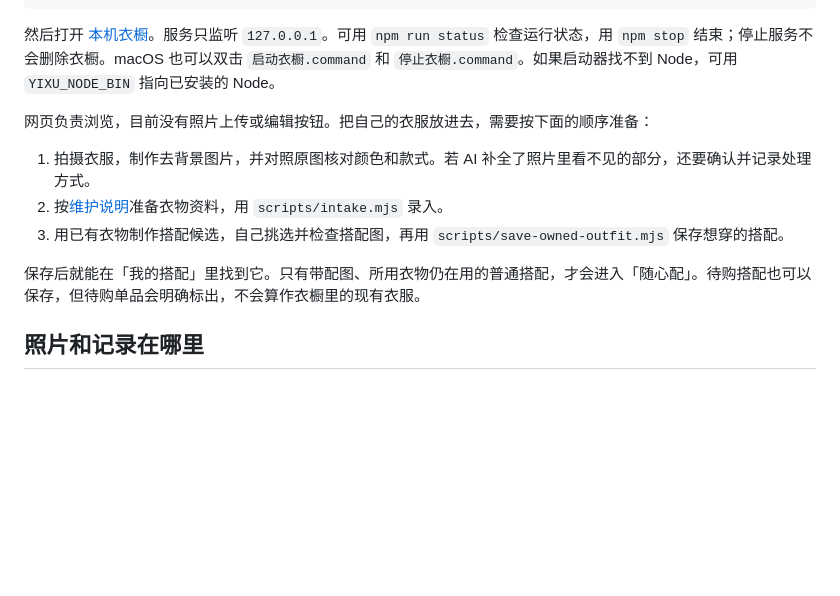
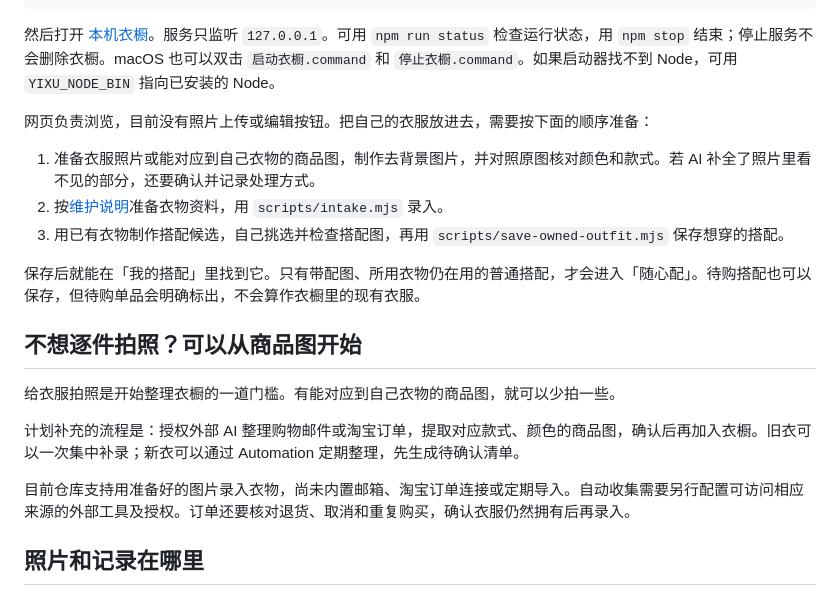
Before and after one commit to hlckl123456/yixu-wardrobe-zh, a Markdown page: README.md, the part around the change. GitHub-like rendering; blank space fills up the shorter version.

Commit message:
docs: describe product-image intake and planned order automation

```diff
--- a/README.md
+++ b/README.md
@@ -53,11 +53,19 @@ npm start
 
 网页负责浏览，目前没有照片上传或编辑按钮。把自己的衣服放进去，需要按下面的顺序准备：
 
-1. 拍摄衣服，制作去背景图片，并对照原图核对颜色和款式。若 AI 补全了照片里看不见的部分，还要确认并记录处理方式。
+1. 准备衣服照片或能对应到自己衣物的商品图，制作去背景图片，并对照原图核对颜色和款式。若 AI 补全了照片里看不见的部分，还要确认并记录处理方式。
 2. 按[维护说明](docs/MAINTENANCE.md#录入衣物)准备衣物资料，用 `scripts/intake.mjs` 录入。
 3. 用已有衣物制作搭配候选，自己挑选并检查搭配图，再用 `scripts/save-owned-outfit.mjs` 保存想穿的搭配。
 
 保存后就能在「我的搭配」里找到它。只有带配图、所用衣物仍在用的普通搭配，才会进入「随心配」。待购搭配也可以保存，但待购单品会明确标出，不会算作衣橱里的现有衣服。
+
+## 不想逐件拍照？可以从商品图开始
+
+给衣服拍照是开始整理衣橱的一道门槛。有能对应到自己衣物的商品图，就可以少拍一些。
+
+计划补充的流程是：授权外部 AI 整理购物邮件或淘宝订单，提取对应款式、颜色的商品图，确认后再加入衣橱。旧衣可以一次集中补录；新衣可以通过 Automation 定期整理，先生成待确认清单。
+
+目前仓库支持用准备好的图片录入衣物，尚未内置邮箱、淘宝订单连接或定期导入。自动收集需要另行配置可访问相应来源的外部工具及授权。订单还要核对退货、取消和重复购买，确认衣服仍然拥有后再录入。
 
 ## 照片和记录在哪里
 
```
